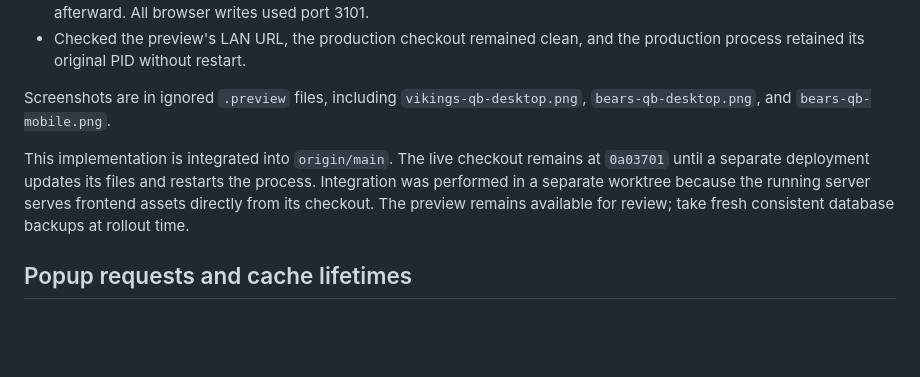
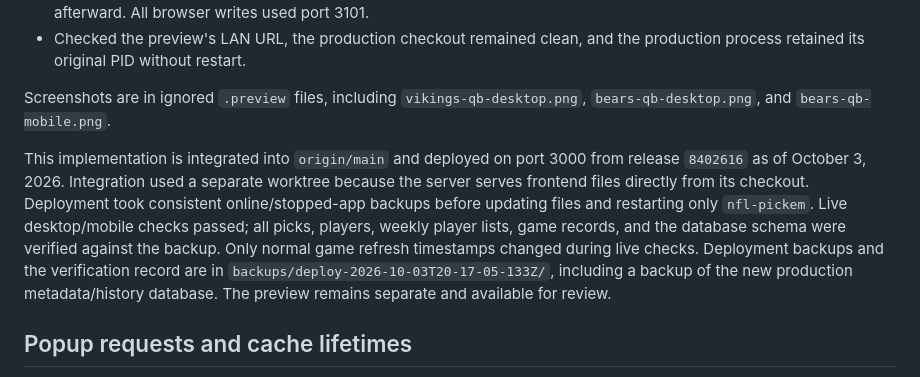
Before and after one commit to robbrotherton/nfl-pickem, a Markdown page: MATCHUP-PREVIEW.md, the part around the change. GitHub-like rendering; blank space fills up the shorter version.

Commit message:
Record verified production deployment and backup location

```diff
--- a/MATCHUP-PREVIEW.md
+++ b/MATCHUP-PREVIEW.md
@@ -52,7 +52,7 @@ There is no AI invocation, paid API dependency, or weather feature in this versi
 
 Screenshots are in ignored `.preview` files, including `vikings-qb-desktop.png`, `bears-qb-desktop.png`, and `bears-qb-mobile.png`.
 
-This implementation is integrated into `origin/main`. The live checkout remains at `0a03701` until a separate deployment updates its files and restarts the process. Integration was performed in a separate worktree because the running server serves frontend assets directly from its checkout. The preview remains available for review; take fresh consistent database backups at rollout time.
+This implementation is integrated into `origin/main` and deployed on port 3000 from release `8402616` as of October 3, 2026. Integration used a separate worktree because the server serves frontend files directly from its checkout. Deployment took consistent online/stopped-app backups before updating files and restarting only `nfl-pickem`. Live desktop/mobile checks passed; all picks, players, weekly player lists, game records, and the database schema were verified against the backup. Only normal game refresh timestamps changed during live checks. Deployment backups and the verification record are in `backups/deploy-2026-10-03T20-17-05-133Z/`, including a backup of the new production metadata/history database. The preview remains separate and available for review.
 
 ## Popup requests and cache lifetimes
 
```
